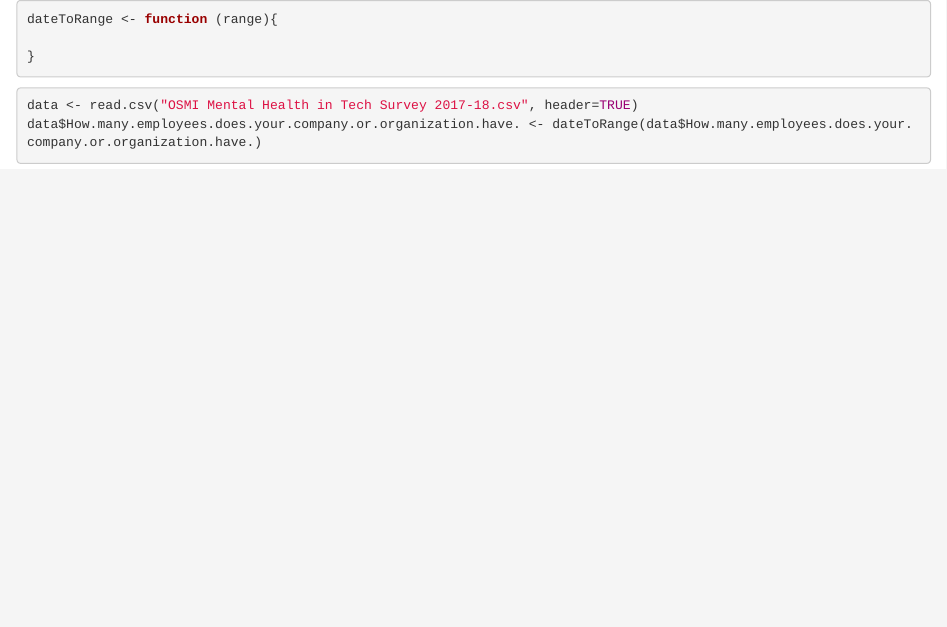
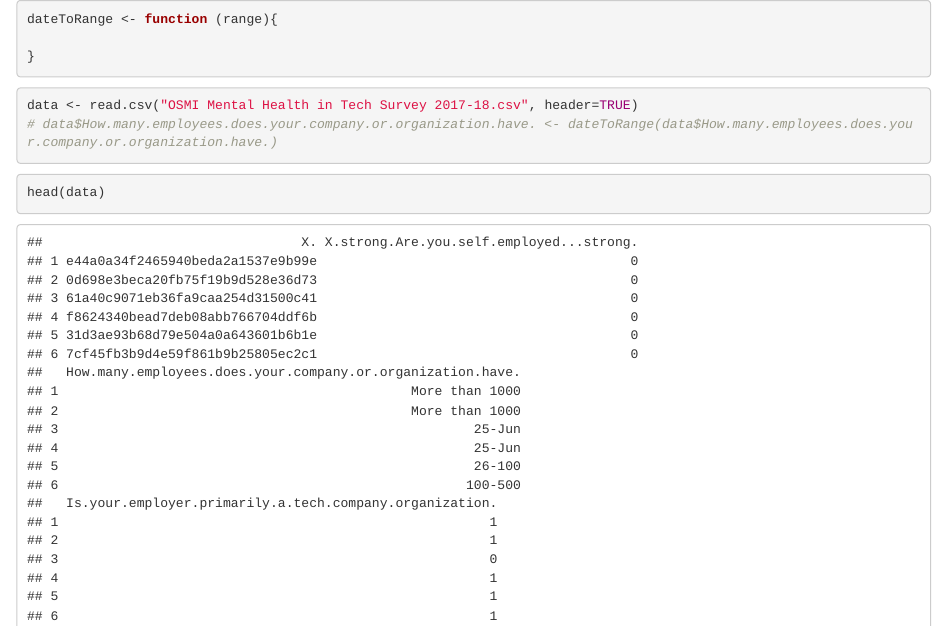
Before and after one commit to TheFarron/CSE160FinalProj, an R Markdown document (project.Rmd): the page in a window 1100 px wide, from its top. Rendered offline with R 4.5, knitr and Pandoc, with nearby package versions.

Commit message:
played around with proj.rmd

````diff
--- a/project.Rmd
+++ b/project.Rmd
@@ -6,5 +6,13 @@ dateToRange <- function (range){
 
 ```{r}
 data <- read.csv("OSMI Mental Health in Tech Survey 2017-18.csv", header=TRUE)
-data$How.many.employees.does.your.company.or.organization.have. <- dateToRange(data$How.many.employees.does.your.company.or.organization.have.)
+# data$How.many.employees.does.your.company.or.organization.have. <- dateToRange(data$How.many.employees.does.your.company.or.organization.have.)
 ```
+
+```{r}
+head(data)
+```
+
+```{r}
+str(data)
+```
````
